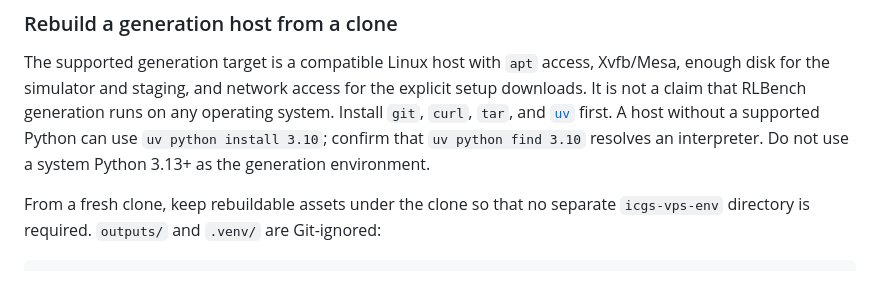
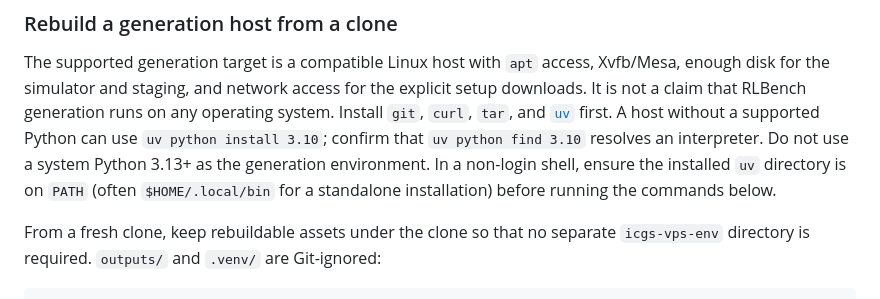
Before and after one commit to 33-bit/ICGS, a Markdown page: docs/components/environment.md, the part around the change. GitHub-like rendering.

Commit message:
Clarify uv PATH for non-login generation hosts

```diff
--- a/docs/components/environment.md
+++ b/docs/components/environment.md
@@ -35,7 +35,9 @@ operating system. Install `git`, `curl`, `tar`, and
 [`uv`](https://docs.astral.sh/uv/getting-started/installation/) first. A host
 without a supported Python can use `uv python install 3.10`; confirm that
 `uv python find 3.10` resolves an interpreter. Do not use a system Python 3.13+
-as the generation environment.
+as the generation environment. In a non-login shell, ensure the installed
+`uv` directory is on `PATH` (often `$HOME/.local/bin` for a standalone
+installation) before running the commands below.
 
 From a fresh clone, keep rebuildable assets under the clone so that no separate
 `icgs-vps-env` directory is required. `outputs/` and `.venv/` are Git-ignored:
```
